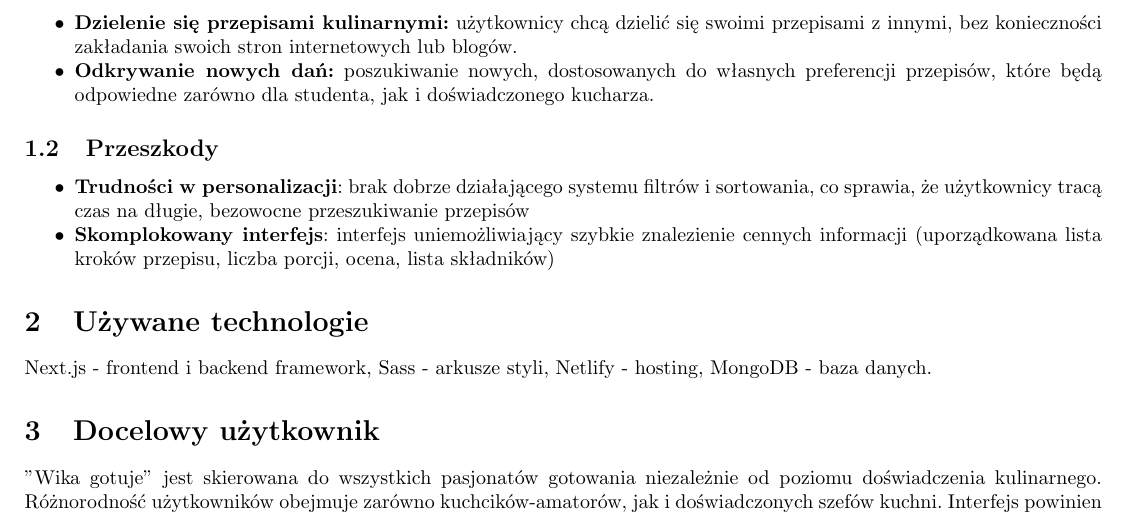
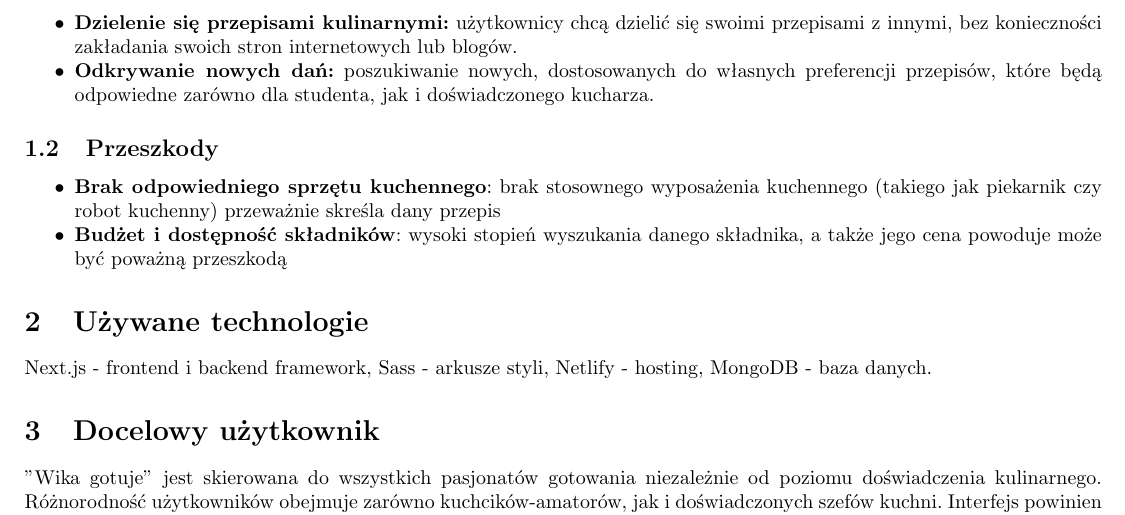
Before and after one commit to Shintenza/wika-gotuje, a LaTeX document (docs/draft.tex): part of the page, cut so that both start at the same text. Compiled offline with pdfLaTeX.

Commit message:
changed user problems to sth not related to user interface

```diff
--- a/docs/draft.tex
+++ b/docs/draft.tex
@@ -40,8 +40,8 @@ ulubionych receptur. Projekt "Wika gotuje" ma być rozwiązaniem powyższych pro
 
 \subsection{Przeszkody}
 \begin{itemize.zip}
-    \item \textbf{Trudności w personalizacji}: brak dobrze działającego systemu filtrów i sortowania, co sprawia, że użytkownicy tracą czas na długie, bezowocne przeszukiwanie przepisów
-    \item \textbf{Skomplokowany interfejs}: interfejs uniemożliwiający szybkie znalezienie cennych informacji (uporządkowana lista kroków przepisu, liczba porcji, ocena, lista składników)
+    \item \textbf{Brak odpowiedniego sprzętu kuchennego}: brak stosownego wyposażenia kuchennego (takiego jak piekarnik czy robot kuchenny) przeważnie skreśla dany przepis
+    \item \textbf{Budżet i dostępność składników}: wysoki stopień wyszukania danego składnika, a także jego cena powoduje może być poważną przeszkodą
 \end{itemize.zip}
 
 
```
